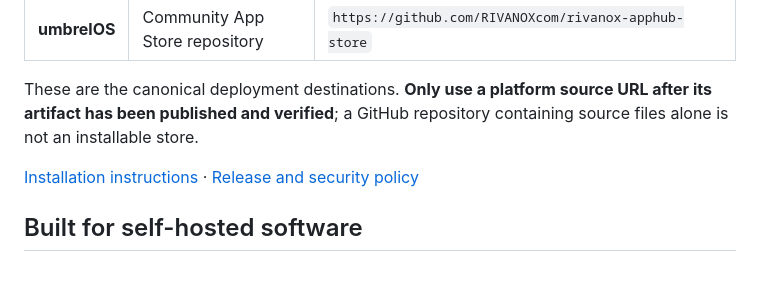
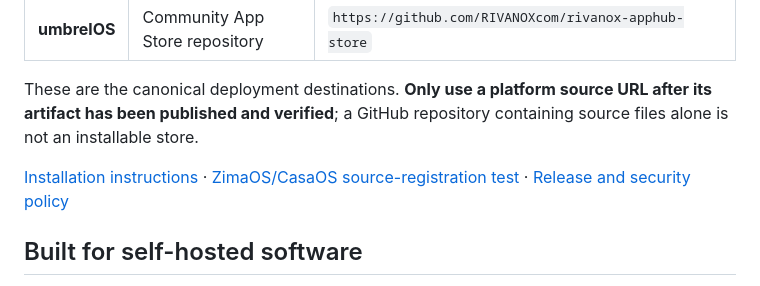
Before and after one commit to RIVANOXcom/rivanox-apphub-store, a Markdown page: README.md, the part around the change. Drawn GitHub-style.

Commit message:
docs(apphub): link live store registration instructions from public README

```diff
--- a/README.md
+++ b/README.md
@@ -14,7 +14,7 @@ RIVANOX AppHub is the public distribution catalog for RIVANOX software. The deve
 
 These are the canonical deployment destinations. **Only use a platform source URL after its artifact has been published and verified**; a GitHub repository containing source files alone is not an installable store.
 
-[Installation instructions](docs/INSTALLATION.md) · [Release and security policy](docs/RELEASE_CONTRACT.md)
+[Installation instructions](docs/INSTALLATION.md) · [ZimaOS/CasaOS source-registration test](docs/STORE_REGISTRATION_TEST.md) · [Release and security policy](docs/RELEASE_CONTRACT.md)
 
 ## Built for self-hosted software
 
```
